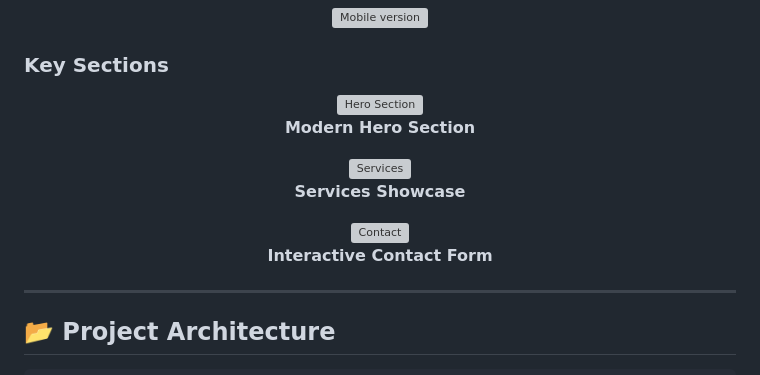
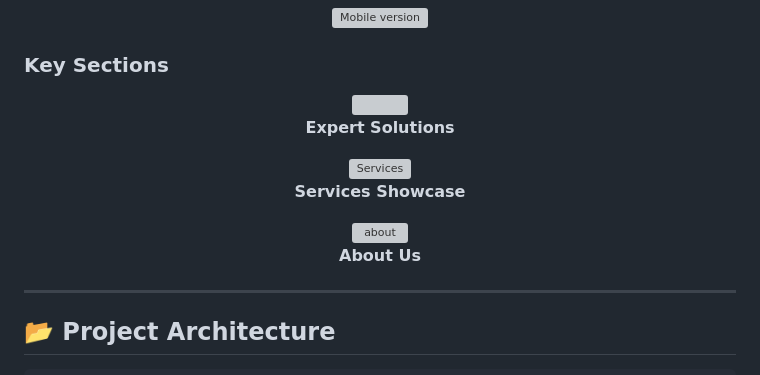
Before and after one commit to soares-alan/celeterra, a Markdown page: README.md, the part around one of its changes. Drawn GitHub-style; grey boxes are pictures that could not be loaded.

```diff
--- a/README.md
+++ b/README.md
@@ -59,16 +59,16 @@ A **high-performance corporate website** developed for a civil construction comp
 <div align="center">
   <div style="display: flex; flex-wrap: wrap; gap: 20px; justify-content: center;">
     <div style="flex: 1; min-width: 300px;">
-      <img src="https://i.imgur.com/tcLXjWQ.gif" alt="Hero Section" style="border-radius:8px;box-shadow:0 4px 8px rgba(0,0,0,0.1);"/>
-      <p><strong>Modern Hero Section</strong></p>
+      <img src="https://i.imgur.com/tcLXjWQ.gif" alt="" style="border-radius:8px;box-shadow:0 4px 8px rgba(0,0,0,0.1);"/>
+      <p><strong>Expert Solutions</strong></p>
     </div>
     <div style="flex: 1; min-width: 300px;">
       <img src="https://i.imgur.com/HoAcqu4.gif" alt="Services" style="border-radius:8px;box-shadow:0 4px 8px rgba(0,0,0,0.1);"/>
       <p><strong>Services Showcase</strong></p>
     </div>
     <div style="flex: 1; min-width: 300px;">
-      <img src="https://i.imgur.com/print3.jpg" alt="Contact" style="border-radius:8px;box-shadow:0 4px 8px rgba(0,0,0,0.1);"/>
-      <p><strong>Interactive Contact Form</strong></p>
+      <img src="https://i.imgur.com/PpZr2Cz.gif" alt="about" style="border-radius:8px;box-shadow:0 4px 8px rgba(0,0,0,0.1);"/>
+      <p><strong>About Us</strong></p>
     </div>
   </div>
 </div>
```
Also changed, not shown: other parts of README.md (+1 -1 lines).
